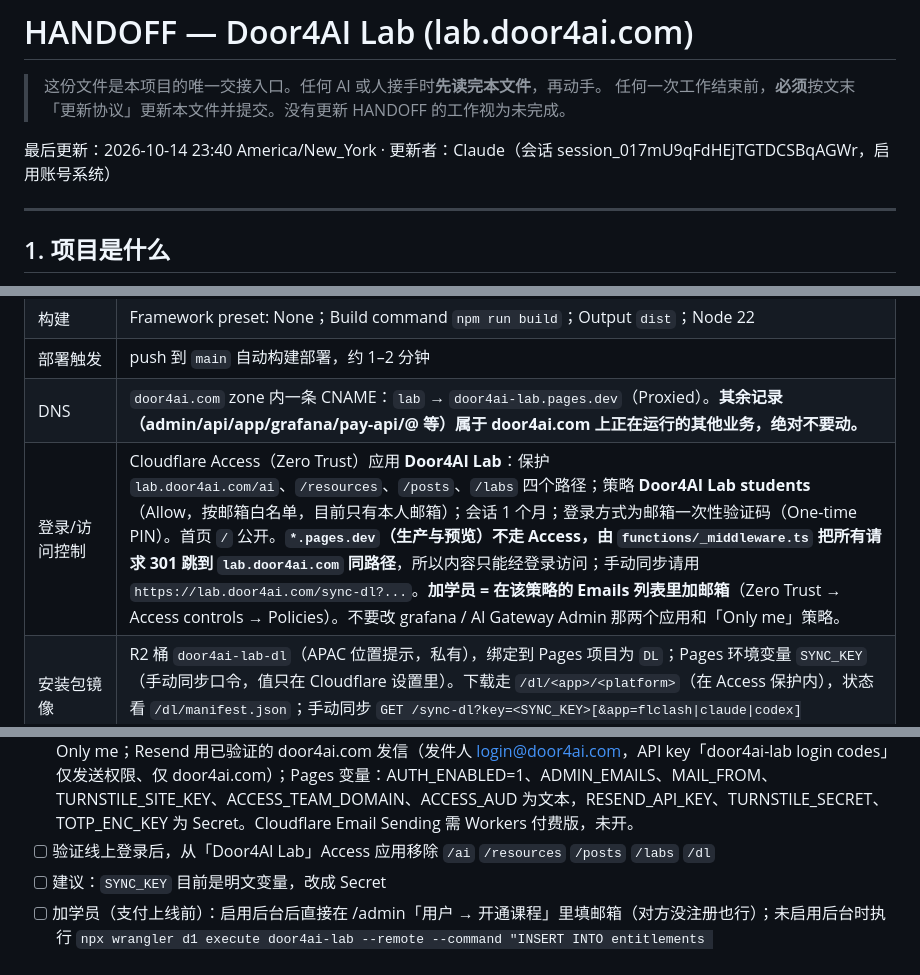
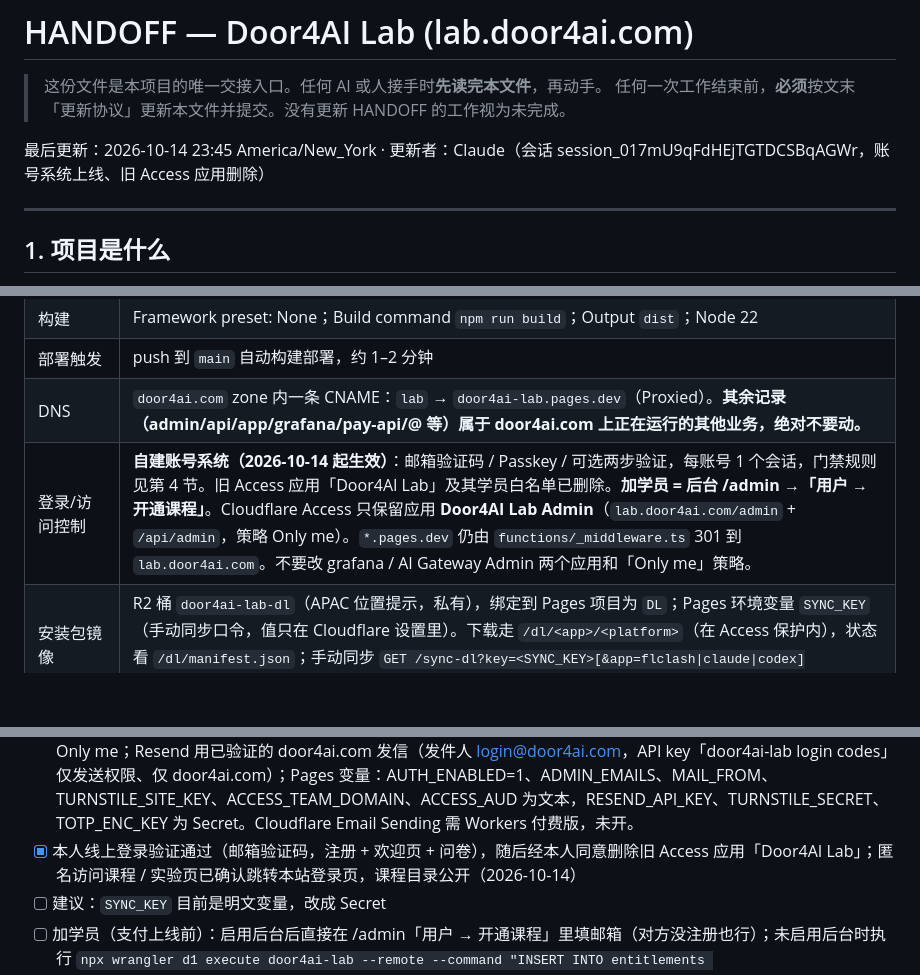
Before and after one commit to leaner47/door4ai-lab, a Markdown page: HANDOFF.md, 3 parts joined by grey strips. GitHub-like rendering; blank space fills up the shorter version.

Commit message:
HANDOFF: own accounts live, old Access app removed
Co-Authored-By: Claude Opus 5.5 <noreply@anthropic.com>
Claude-Session: https://claude.ai/code/session_017mU9qFdHEjTGTDCSBqAGWr

```diff
--- a/HANDOFF.md
+++ b/HANDOFF.md
@@ -3,7 +3,7 @@
 > 这份文件是本项目的唯一交接入口。任何 AI 或人接手时**先读完本文件**，再动手。
 > 任何一次工作结束前，**必须**按文末「更新协议」更新本文件并提交。没有更新 HANDOFF 的工作视为未完成。
 
-最后更新：2026-10-14 23:40 America/New_York · 更新者：Claude（会话 session_017mU9qFdHEjTGTDCSBqAGWr，启用账号系统）
+最后更新：2026-10-14 23:45 America/New_York · 更新者：Claude（会话 session_017mU9qFdHEjTGTDCSBqAGWr，账号系统上线、旧 Access 应用删除）
 
 ---
 
@@ -24,7 +24,7 @@
 | 构建 | Framework preset: None；Build command `npm run build`；Output `dist`；Node 22 |
 | 部署触发 | push 到 `main` 自动构建部署，约 1–2 分钟 |
 | DNS | `door4ai.com` zone 内一条 CNAME：`lab` → `door4ai-lab.pages.dev`（Proxied）。**其余记录（admin/api/app/grafana/pay-api/@ 等）属于 door4ai.com 上正在运行的其他业务，绝对不要动。** |
-| 登录/访问控制 | Cloudflare Access（Zero Trust）应用 **Door4AI Lab**：保护 `lab.door4ai.com/ai`、`/resources`、`/posts`、`/labs` 四个路径；策略 **Door4AI Lab students**（Allow，按邮箱白名单，目前只有本人邮箱）；会话 1 个月；登录方式为邮箱一次性验证码（One-time PIN）。首页 `/` 公开。**`*.pages.dev`（生产与预览）不走 Access，由 `functions/_middleware.ts` 把所有请求 301 跳到 `lab.door4ai.com` 同路径**，所以内容只能经登录访问；手动同步请用 `https://lab.door4ai.com/sync-dl?...`。**加学员 = 在该策略的 Emails 列表里加邮箱**（Zero Trust → Access controls → Policies）。不要改 grafana / AI Gateway Admin 那两个应用和「Only me」策略。 |
+| 登录/访问控制 | **自建账号系统（2026-10-14 起生效）**：邮箱验证码 / Passkey / 可选两步验证，每账号 1 个会话，门禁规则见第 4 节。旧 Access 应用「Door4AI Lab」及其学员白名单已删除。**加学员 = 后台 /admin →「用户 → 开通课程」**。Cloudflare Access 只保留应用 **Door4AI Lab Admin**（`lab.door4ai.com/admin` + `/api/admin`，策略 Only me）。`*.pages.dev` 仍由 `functions/_middleware.ts` 301 到 `lab.door4ai.com`。不要改 grafana / AI Gateway Admin 两个应用和「Only me」策略。 |
 | 安装包镜像 | R2 桶 `door4ai-lab-dl`（APAC 位置提示，私有），绑定到 Pages 项目为 `DL`；Pages 环境变量 `SYNC_KEY`（手动同步口令，值只在 Cloudflare 设置里）。下载走 `/dl/<app>/<platform>`（在 Access 保护内），状态看 `/dl/manifest.json`；手动同步 `GET /sync-dl?key=<SYNC_KEY>[&app=flclash\|claude\|codex][&force=1]`（/sync-dl 不在 Access 内，靠口令保护）。下载时若某项超过 24h 未同步会在后台自动刷新。 |
 | GitHub App | Cloudflare Workers and Pages 已授权仓库：`door4ai-lab`、`door4ai-site`（后者是别的项目，不要动） |
 | 自建账号（第 0 期，代码已上线、**默认关闭**） | 开关：Pages 环境变量 `AUTH_ENABLED=1` **且** 绑定了 D1（binding 名 `DB`，库名 `door4ai-lab`）才启用；否则中间件什么都不做，仍由上面的 Cloudflare Access 把关。其他变量：`ADMIN_EMAILS`（逗号分隔，这些邮箱视为拥有全部权益）、`RESEND_API_KEY`（Secret）+ `MAIL_FROM`（发验证码邮件，建议在 Resend 验证 `lab.door4ai.com` 子域，避免动根域名记录）、`TURNSTILE_SITE_KEY` + `TURNSTILE_SECRET`（Secret，登录页人机校验）、`TOTP_ENC_KEY`（Secret，base64 的 32 字节随机数，加密存储两步验证密钥；不设则不提供两步验证；**设了之后不能换，换了已开启两步验证的用户全部失效**）、`ACCESS_TEAM_DOMAIN`（如 `xxx.cloudflareaccess.com`）+ `ACCESS_AUD`（/admin 所在 Access 应用的 AUD Tag）。**后台 `/admin`**：必须在 Access 应用里保护 `/admin` 路径（只放行本人），中间件再验 Access JWT 并核对 `ADMIN_EMAILS`，两层都过才进。表结构 `migrations/0001_init.sql`，用 `npx wrangler d1 execute door4ai-lab --remote --file migrations/0001_init.sql` 建表。启用并验证后，再从 Access 应用里移除 `/ai` `/resources` `/posts` `/labs` `/dl`（顺序反了课程会短暂公开）。**仓库里不能放 wrangler.toml**：它会覆盖控制台里的 `DL`、`SYNC_KEY` 等绑定；本地测试脚本只临时生成、退出即删（已加入 .gitignore）。 |
@@ -142,7 +142,7 @@ door4ai-lab/
 - [ ] 没有统计/分析（可考虑 Cloudflare Web Analytics，免费，一行脚本）
 - [x] 账号系统第 0 期代码完成并推送（默认关闭，线上行为不变）：邮箱验证码注册/登录、Passkey、单会话、注册来源、门禁、登录/账号/购买占位页；本地端到端 22/22 通过（2026-10-14）
 - [x] **启用账号系统**（2026-10-14，Claude 在内置浏览器操作，登录由本人完成）：D1 `door4ai-lab`（APAC，id 34ef8e2c-d102-4a24-9acd-7f209f4ce41e）建表 17 张并绑定 `DB`；Turnstile 小组件「Door4AI Lab login」（主机名 door4ai.com，含子域）；Access 新应用「Door4AI Lab Admin」保护 `lab.door4ai.com/admin` 与 `/api/admin`，策略 Only me；Resend 用已验证的 door4ai.com 发信（发件人 login@door4ai.com，API key「door4ai-lab login codes」仅发送权限、仅 door4ai.com）；Pages 变量：AUTH_ENABLED=1、ADMIN_EMAILS、MAIL_FROM、TURNSTILE_SITE_KEY、ACCESS_TEAM_DOMAIN、ACCESS_AUD 为文本，RESEND_API_KEY、TURNSTILE_SECRET、TOTP_ENC_KEY 为 Secret。Cloudflare Email Sending 需 Workers 付费版，未开。
-- [ ] 验证线上登录后，从「Door4AI Lab」Access 应用移除 `/ai` `/resources` `/posts` `/labs` `/dl`
+- [x] 本人线上登录验证通过（邮箱验证码，注册 + 欢迎页 + 问卷），随后经本人同意删除旧 Access 应用「Door4AI Lab」；匿名访问课程 / 实验页已确认跳转本站登录页，课程目录公开（2026-10-14）
 - [ ] 建议：`SYNC_KEY` 目前是明文变量，改成 Secret
 - [ ] 加学员（支付上线前）：启用后台后直接在 /admin「用户 → 开通课程」里填邮箱（对方没注册也行）；未启用后台时执行 `npx wrangler d1 execute door4ai-lab --remote --command "INSERT INTO entitlements (id,user_id,scope,source,starts_at) SELECT lower(hex(randomblob(13))), id, 'series:ai-mastery', 'grant', unixepoch()*1000 FROM users WHERE email='学员邮箱'"`
 - [x] 两步验证（TOTP，Apple 密码可直接添加）+ 10 个恢复码 + 防重放；后台 /admin（概览、用户、渠道码、日志）。本地 43/43 + 9/9 通过（2026-10-14）
```
Also changed, not shown: other parts of HANDOFF.md (+2 -0 lines).
